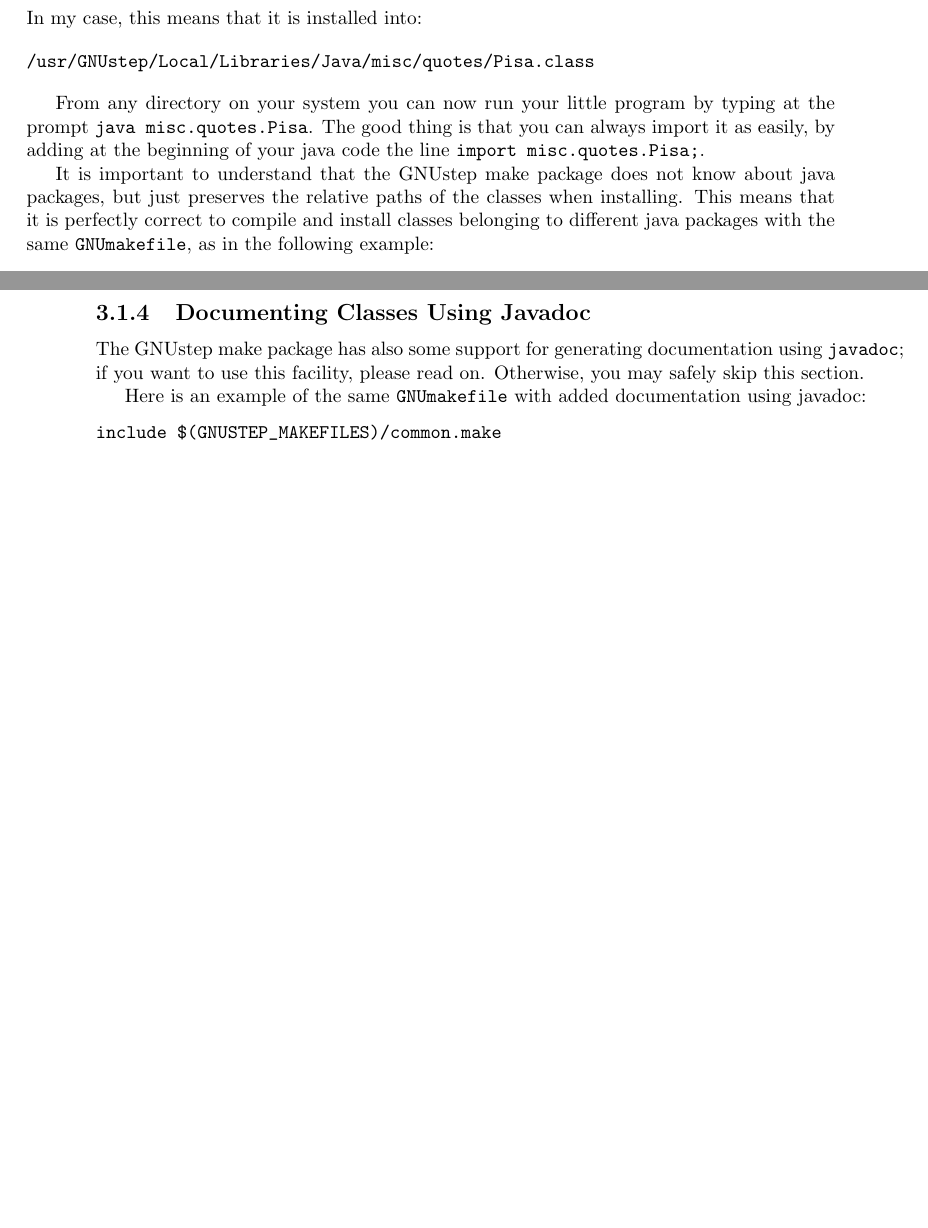
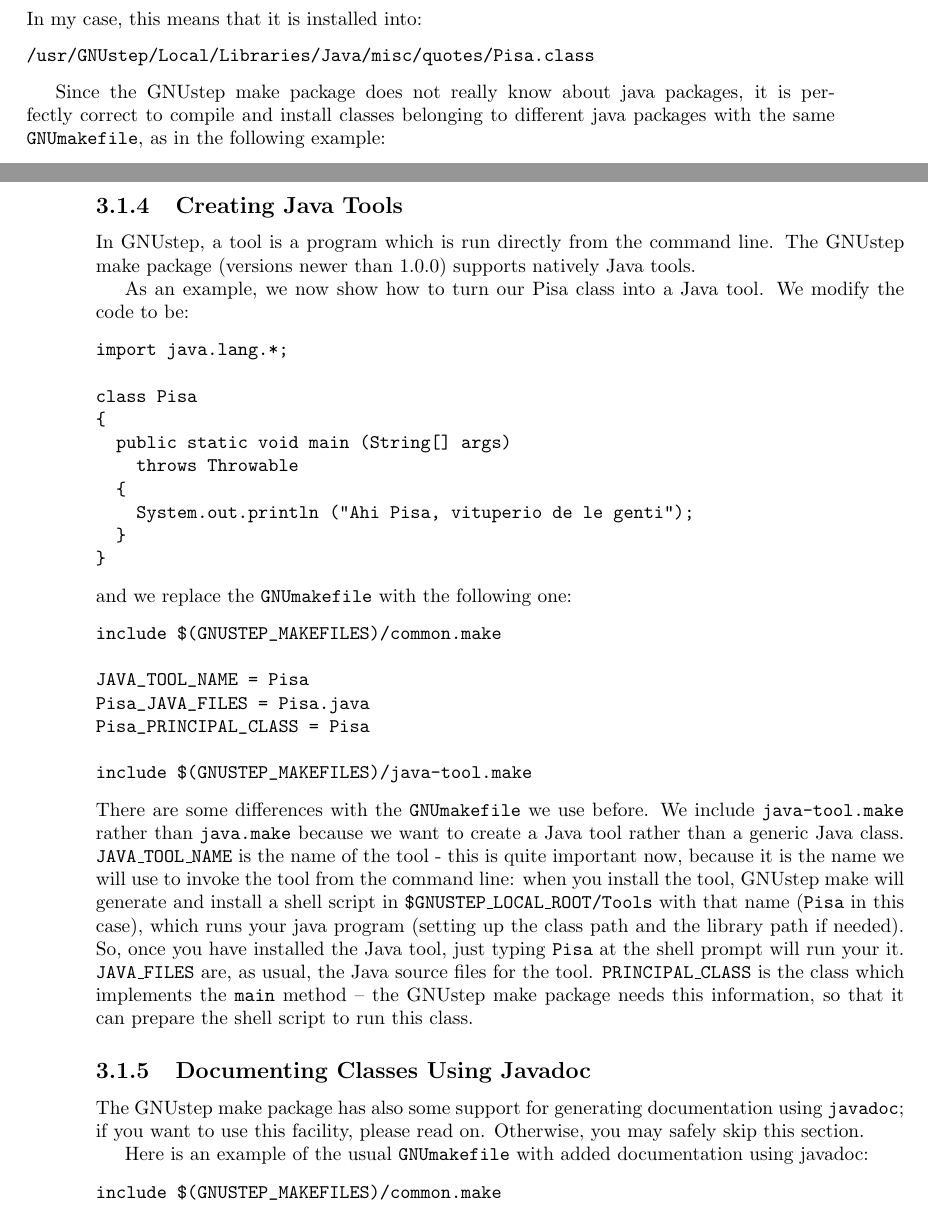
Before and after one commit to gnustep/libs-java, a LaTeX book (Documentation/Manual/Manual.tex, which reads Documentation/Manual/ProgrammingInJava.tex): two parts of pages 11 and 12 of 40, joined at a grey line, cut so that both start at the same text, the shorter picture padded with empty space. Compiled offline with pdfLaTeX.

Commit message:
Documented the new support for java tools
git-svn-id: svn+ssh://svn.gna.org/svn/gnustep/libs/java/trunk@9725 72102866-910b-0410-8b05-ffd578937521

```diff
--- a/Documentation/Manual/ProgrammingInJava.tex
+++ b/Documentation/Manual/ProgrammingInJava.tex
@@ -113 +107,0 @@ to always specify the full package name, as in (the command line command)
-java misc.quotes.Pisa
@@ -130,17 +124,10 @@ In my case, this means that it is installed into:
 /usr/GNUstep/Local/Libraries/Java/misc/quotes/Pisa.class
 \end{verbatim}
 
-From any directory on your system you can now run your little program
-by typing at the prompt \texttt{java misc.quotes.Pisa}.  The good
-thing is that you can always import it as easily, by adding at the
-beginning of your java code the line \texttt{import
-misc.quotes.Pisa;}.
-
-It is important to understand that the GNUstep make package does not
-know about java packages, but just preserves the relative paths of the
-classes when installing.  This means that it is perfectly correct to
-compile and install classes belonging to different java packages with
-the same \texttt{GNUmakefile}, as in the following example:
+Since the GNUstep make package does not really know about java
+packages, it is perfectly correct to compile and install classes
+belonging to different java packages with the same
+\texttt{GNUmakefile}, as in the following example:
 \begin{verbatim}
 include $(GNUSTEP_MAKEFILES)/common.make
 
@@ -190,6 +177,56 @@ include $(GNUSTEP_MAKEFILES)/java.make
 This GNUmakefile will compile your servlet, and install it into
 \texttt{/usr/local/servlets}.
 
+\subsection{Creating Java Tools}
+
+In GNUstep, a tool is a program which is run directly from the command
+line.  The GNUstep make package
+% avoid using $> 1.0.0$ because that enters math mode, which generates
+% images rather than normal text when converted to HTML
+(versions newer than 1.0.0) supports natively Java tools.
+
+As an example, we now show how to turn our Pisa class into a Java
+tool.  We modify the code to be:
+\begin{verbatim}
+import java.lang.*;
+
+class Pisa
+{
+  public static void main (String[] args)
+    throws Throwable
+  {
+    System.out.println ("Ahi Pisa, vituperio de le genti");
+  }
+}
+\end{verbatim}
+and we replace the \texttt{GNUmakefile} with the following one:
+\begin{verbatim}
+include $(GNUSTEP_MAKEFILES)/common.make
+
+JAVA_TOOL_NAME = Pisa
+Pisa_JAVA_FILES = Pisa.java
+Pisa_PRINCIPAL_CLASS = Pisa
+
+include $(GNUSTEP_MAKEFILES)/java-tool.make
+\end{verbatim}
+There are some differences with the \texttt{GNUmakefile} we use
+before.  We include \texttt{java-tool.make} rather than
+\texttt{java.make} because we want to create a Java tool rather than a
+generic Java class.
+\texttt{JAVA\_TOOL\_NAME} is the name of the tool - this is quite important
+now, because it is the name we will use to invoke the tool from the
+command line: when you install the tool, GNUstep make will generate
+and install a shell script in \texttt{\$GNUSTEP\_LOCAL\_ROOT/Tools}
+%$ [Fool Emacs' buggy TeX mode]
+with that name (\texttt{Pisa} in this case), which runs your java
+program (setting up the class path and the library path if needed).
+So, once you have installed the Java tool, just typing \texttt{Pisa}
+at the shell prompt will run your it.
+\texttt{JAVA\_FILES} are, as usual, the Java source files for the tool.
+\texttt{PRINCIPAL\_CLASS} is the class which implements the \texttt{main}
+method -- the GNUstep make package needs this information, so that it
+can prepare the shell script to run this class.
+
 \subsection{Documenting Classes Using Javadoc}
 
 The GNUstep make package has also some support for generating
@@ -197,7 +234,7 @@ documentation using \texttt{javadoc}; if you want to use this
 facility, please read on.  Otherwise, you may safely skip this
 section.
 
-Here is an example of the same \texttt{GNUmakefile} with added
+Here is an example of the usual \texttt{GNUmakefile} with added
 documentation using javadoc:
 \begin{verbatim}
 include $(GNUSTEP_MAKEFILES)/common.make
```
Also changed, not shown: Documentation/Manual/ProgrammingInJava.tex (27 more changed lines).
